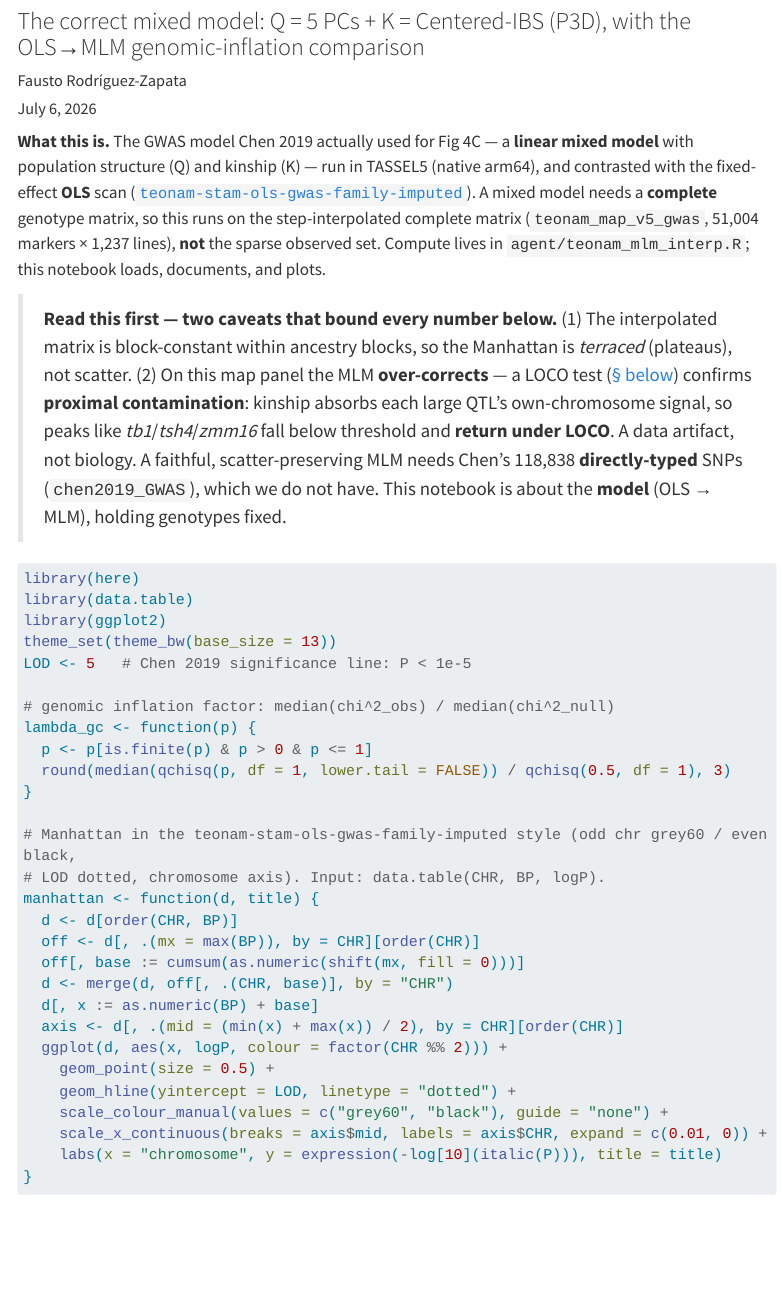
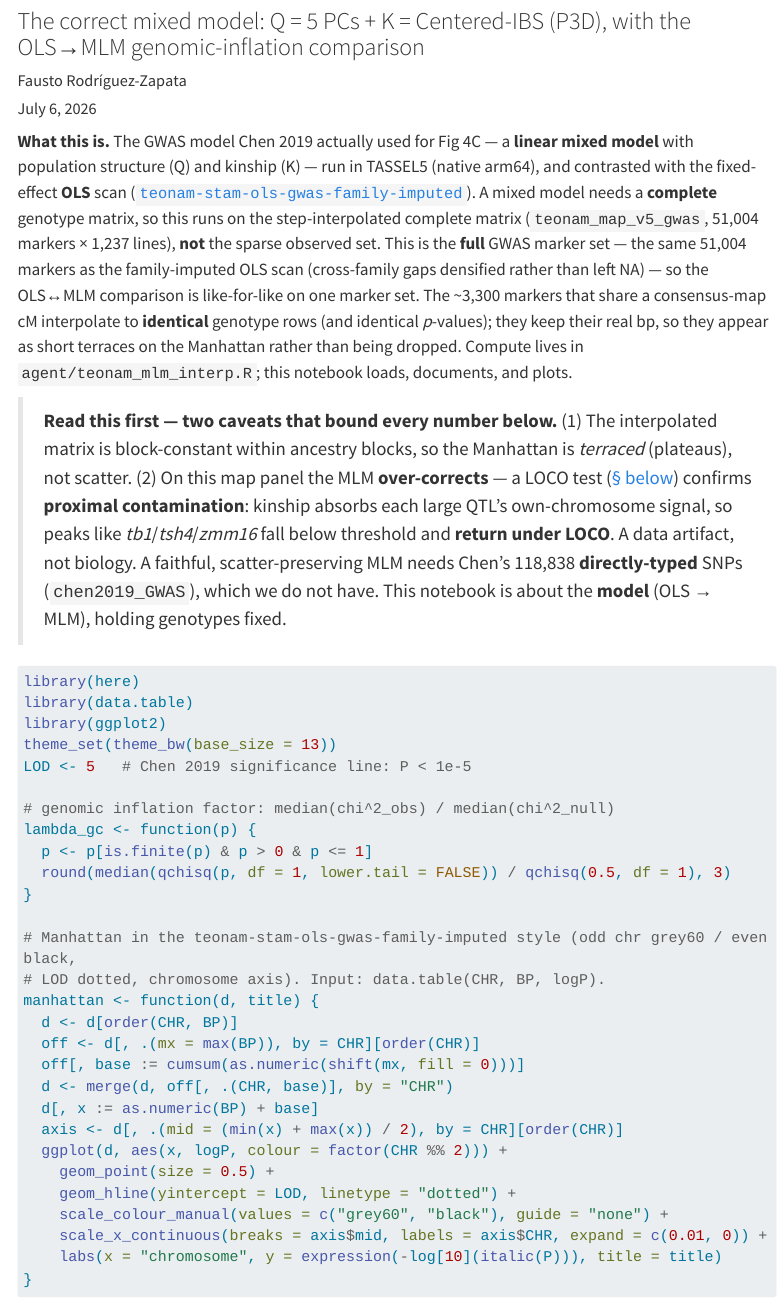
Before and after one commit to sawers-rellan-labs/zealhmm, a Quarto document (analysis/teonam-stam-mlm-gwas-interpolated.qmd): the page in a window 1100 px wide, from 120 px down. Rendered offline with R 4.5, knitr and Pandoc in place of Quarto, with nearby package versions; some code elsewhere in the file could not run offline; menus at the side of the page are left out; long lines of code are wrapped.

Commit message:
docs(teonam-mlm): update notebook body for the 51K interpolated rebuild
Body prose now reflects the full 51,004-marker interpolated matrix (was 47,750
unique-cM grid): intro notes it is the same marker set as the family-imputed OLS
scan (like-for-like OLS<->MLM) and that duplicate-cM markers interpolate to
identical terraced rows. Reference lambdas synced to the 51K TASSEL output
(add-only 0.97 vs joint 1.37; EMMAX 1.366 reproduces TASSEL 1.365).

Co-Authored-By: Claude Opus 4.8 (1M context) <noreply@anthropic.com>

```diff
--- a/analysis/teonam-stam-mlm-gwas-interpolated.qmd
+++ b/analysis/teonam-stam-mlm-gwas-interpolated.qmd
@@ -21,7 +21,12 @@ mixed model** with population structure (Q) and kinship (K) — run in TASSEL5
 ([`teonam-stam-ols-gwas-family-imputed`](teonam-stam-ols-gwas-family-imputed.html)). A mixed model
 needs a **complete** genotype matrix, so this runs on the step-interpolated complete
 matrix (`teonam_map_v5_gwas`, 51,004 markers × 1,237 lines), **not** the sparse
-observed set. Compute lives in `agent/teonam_mlm_interp.R`; this notebook loads,
+observed set. This is the **full** GWAS marker set — the same 51,004 markers as the
+family-imputed OLS scan (cross-family gaps densified rather than left NA) — so the
+OLS↔MLM comparison is like-for-like on one marker set. The ~3,300 markers that share a
+consensus-map cM interpolate to **identical** genotype rows (and identical *p*-values);
+they keep their real bp, so they appear as short terraces on the Manhattan rather than
+being dropped. Compute lives in `agent/teonam_mlm_interp.R`; this notebook loads,
 documents, and plots.
 
 > **Read this first — two caveats that bound every number below.** (1) The
```
Also changed, not shown: analysis/teonam-stam-mlm-gwas-interpolated.qmd (8 more changed lines), 1 other file.
